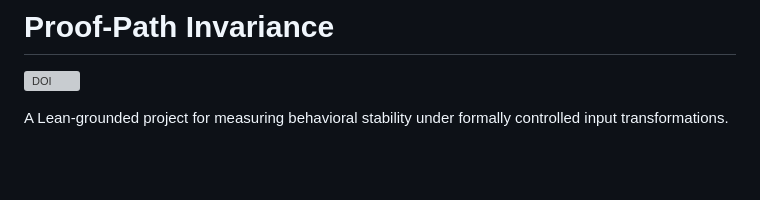
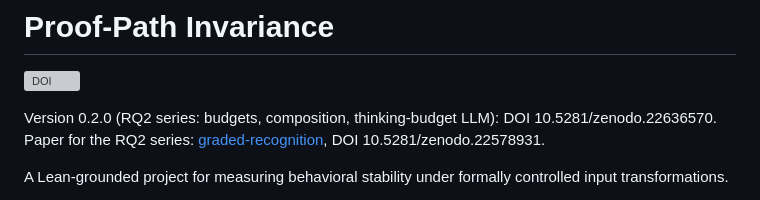
Before and after one commit to Kairose-master/proof-path-invariance, a Markdown page: README.md, the part around the change. Drawn GitHub-style; blank space fills up the shorter version; grey boxes are pictures that could not be loaded.

Commit message:
Version 0.2.0 DOI (10.5281/zenodo.22636570); paper DOI
Co-Authored-By: Claude Fable 5.1 <noreply@anthropic.com>
Claude-Session: https://claude.ai/code/session_01YWgmeqgbk1VKoQvmi7fr6e

```diff
--- a/README.md
+++ b/README.md
@@ -1,6 +1,8 @@
 # Proof-Path Invariance
 
 [![DOI](https://zenodo.org/badge/DOI/10.5281/zenodo.22495706.svg)](https://doi.org/10.5281/zenodo.22495706)
+
+Version 0.2.0 (RQ2 series: budgets, composition, thinking-budget LLM): DOI 10.5281/zenodo.22636570. Paper for the RQ2 series: [graded-recognition](https://github.com/Kairose-master/graded-recognition), DOI 10.5281/zenodo.22578931.
 
 A Lean-grounded project for measuring behavioral stability under formally controlled input transformations.
 
```
